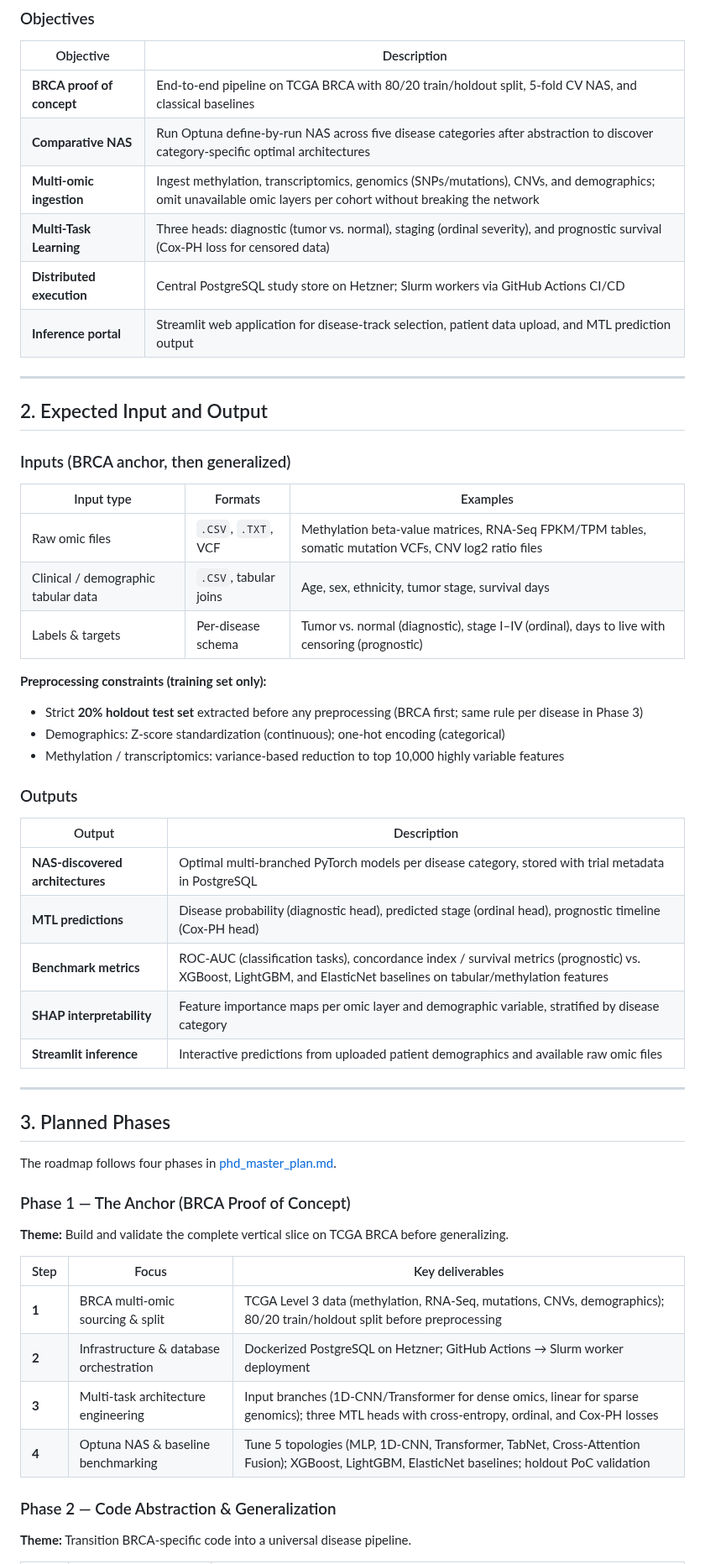
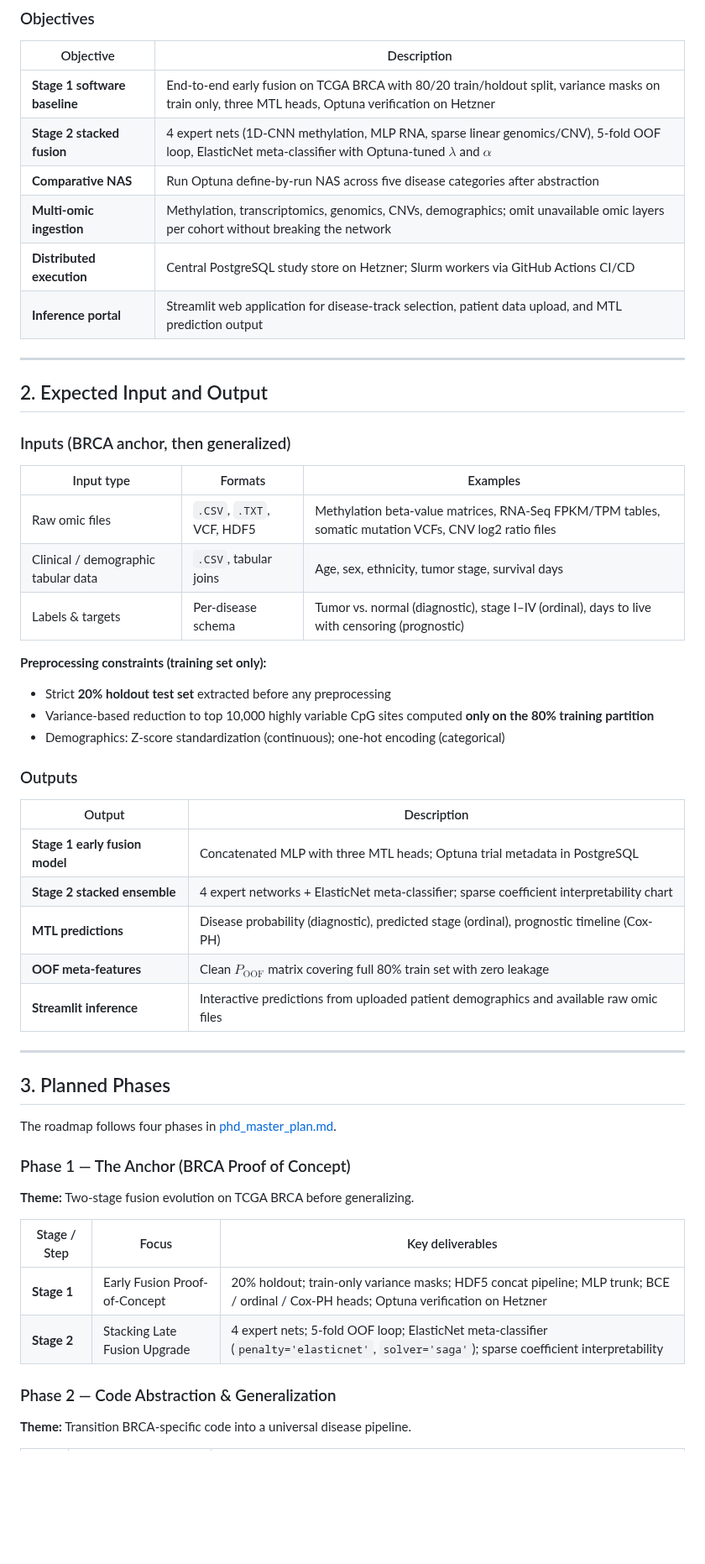
Before and after one commit to AdamCankaya/PhDNeural, a Markdown page: README.md, the part around one of its changes. Shown at 84% size. Drawn GitHub-style; blank space fills up the shorter version.

```diff
--- a/README.md
+++ b/README.md
@@ -34,10 +47,10 @@ The central hypothesis is that disease topology—localized oncological mutation
 
 | Objective | Description |
 |-----------|-------------|
-| **BRCA proof of concept** | End-to-end pipeline on TCGA BRCA with 80/20 train/holdout split, 5-fold CV NAS, and classical baselines |
-| **Comparative NAS** | Run Optuna define-by-run NAS across five disease categories after abstraction to discover category-specific optimal architectures |
-| **Multi-omic ingestion** | Ingest methylation, transcriptomics, genomics (SNPs/mutations), CNVs, and demographics; omit unavailable omic layers per cohort without breaking the network |
-| **Multi-Task Learning** | Three heads: diagnostic (tumor vs. normal), staging (ordinal severity), and prognostic survival (Cox-PH loss for censored data) |
+| **Stage 1 software baseline** | End-to-end early fusion on TCGA BRCA with 80/20 train/holdout split, variance masks on train only, three MTL heads, Optuna verification on Hetzner |
+| **Stage 2 stacked fusion** | 4 expert nets (1D-CNN methylation, MLP RNA, sparse linear genomics/CNV), 5-fold OOF loop, ElasticNet meta-classifier with Optuna-tuned $\lambda$ and $\alpha$ |
+| **Comparative NAS** | Run Optuna define-by-run NAS across five disease categories after abstraction |
+| **Multi-omic ingestion** | Methylation, transcriptomics, genomics, CNVs, demographics; omit unavailable omic layers per cohort without breaking the network |
 | **Distributed execution** | Central PostgreSQL study store on Hetzner; Slurm workers via GitHub Actions CI/CD |
 | **Inference portal** | Streamlit web application for disease-track selection, patient data upload, and MTL prediction output |
 
@@ -49,24 +62,24 @@ The central hypothesis is that disease topology—localized oncological mutation
 
 | Input type | Formats | Examples |
 |------------|---------|----------|
-| Raw omic files | `.CSV`, `.TXT`, VCF | Methylation beta-value matrices, RNA-Seq FPKM/TPM tables, somatic mutation VCFs, CNV log2 ratio files |
+| Raw omic files | `.CSV`, `.TXT`, VCF, HDF5 | Methylation beta-value matrices, RNA-Seq FPKM/TPM tables, somatic mutation VCFs, CNV log2 ratio files |
 | Clinical / demographic tabular data | `.CSV`, tabular joins | Age, sex, ethnicity, tumor stage, survival days |
 | Labels & targets | Per-disease schema | Tumor vs. normal (diagnostic), stage I–IV (ordinal), days to live with censoring (prognostic) |
 
 **Preprocessing constraints (training set only):**
 
-- Strict **20% holdout test set** extracted before any preprocessing (BRCA first; same rule per disease in Phase 3)
+- Strict **20% holdout test set** extracted before any preprocessing
+- Variance-based reduction to top 10,000 highly variable CpG sites computed **only on the 80% training partition**
 - Demographics: Z-score standardization (continuous); one-hot encoding (categorical)
-- Methylation / transcriptomics: variance-based reduction to top 10,000 highly variable features
 
 ### Outputs
 
 | Output | Description |
 |--------|-------------|
-| **NAS-discovered architectures** | Optimal multi-branched PyTorch models per disease category, stored with trial metadata in PostgreSQL |
-| **MTL predictions** | Disease probability (diagnostic head), predicted stage (ordinal head), prognostic timeline (Cox-PH head) |
-| **Benchmark metrics** | ROC-AUC (classification tasks), concordance index / survival metrics (prognostic) vs. XGBoost, LightGBM, and ElasticNet baselines on tabular/methylation features |
-| **SHAP interpretability** | Feature importance maps per omic layer and demographic variable, stratified by disease category |
+| **Stage 1 early fusion model** | Concatenated MLP with three MTL heads; Optuna trial metadata in PostgreSQL |
+| **Stage 2 stacked ensemble** | 4 expert networks + ElasticNet meta-classifier; sparse coefficient interpretability chart |
+| **MTL predictions** | Disease probability (diagnostic), predicted stage (ordinal), prognostic timeline (Cox-PH) |
+| **OOF meta-features** | Clean $P_{\text{OOF}}$ matrix covering full 80% train set with zero leakage |
 | **Streamlit inference** | Interactive predictions from uploaded patient demographics and available raw omic files |
 
 ---
@@ -77,14 +90,12 @@ The roadmap follows four phases in [phd_master_plan.md](phd_master_plan.md).
 
 ### Phase 1 — The Anchor (BRCA Proof of Concept)
 
-**Theme:** Build and validate the complete vertical slice on TCGA BRCA before generalizing.
+**Theme:** Two-stage fusion evolution on TCGA BRCA before generalizing.
 
-| Step | Focus | Key deliverables |
-|------|-------|------------------|
-| **1** | BRCA multi-omic sourcing & split | TCGA Level 3 data (methylation, RNA-Seq, mutations, CNVs, demographics); 80/20 train/holdout split before preprocessing |
-| **2** | Infrastructure & database orchestration | Dockerized PostgreSQL on Hetzner; GitHub Actions → Slurm worker deployment |
-| **3** | Multi-task architecture engineering | Input branches (1D-CNN/Transformer for dense omics, linear for sparse genomics); three MTL heads with cross-entropy, ordinal, and Cox-PH losses |
-| **4** | Optuna NAS & baseline benchmarking | Tune 5 topologies (MLP, 1D-CNN, Transformer, TabNet, Cross-Attention Fusion); XGBoost, LightGBM, ElasticNet baselines; holdout PoC validation |
+| Stage / Step | Focus | Key deliverables |
+|--------------|-------|------------------|
+| **Stage 1** | Early Fusion Proof-of-Concept | 20% holdout; train-only variance masks; HDF5 concat pipeline; MLP trunk; BCE / ordinal / Cox-PH heads; Optuna verification on Hetzner |
+| **Stage 2** | Stacking Late Fusion Upgrade | 4 expert nets; 5-fold OOF loop; ElasticNet meta-classifier (`penalty='elasticnet'`, `solver='saga'`); sparse coefficient interpretability |
 
 ### Phase 2 — Code Abstraction & Generalization
 
```
Also changed, not shown: other parts of README.md (+71 -57 lines), phd_master_plan.md (+24 -25 lines), docs/architecture-stacked-fusion.png (added), 11 other files.
